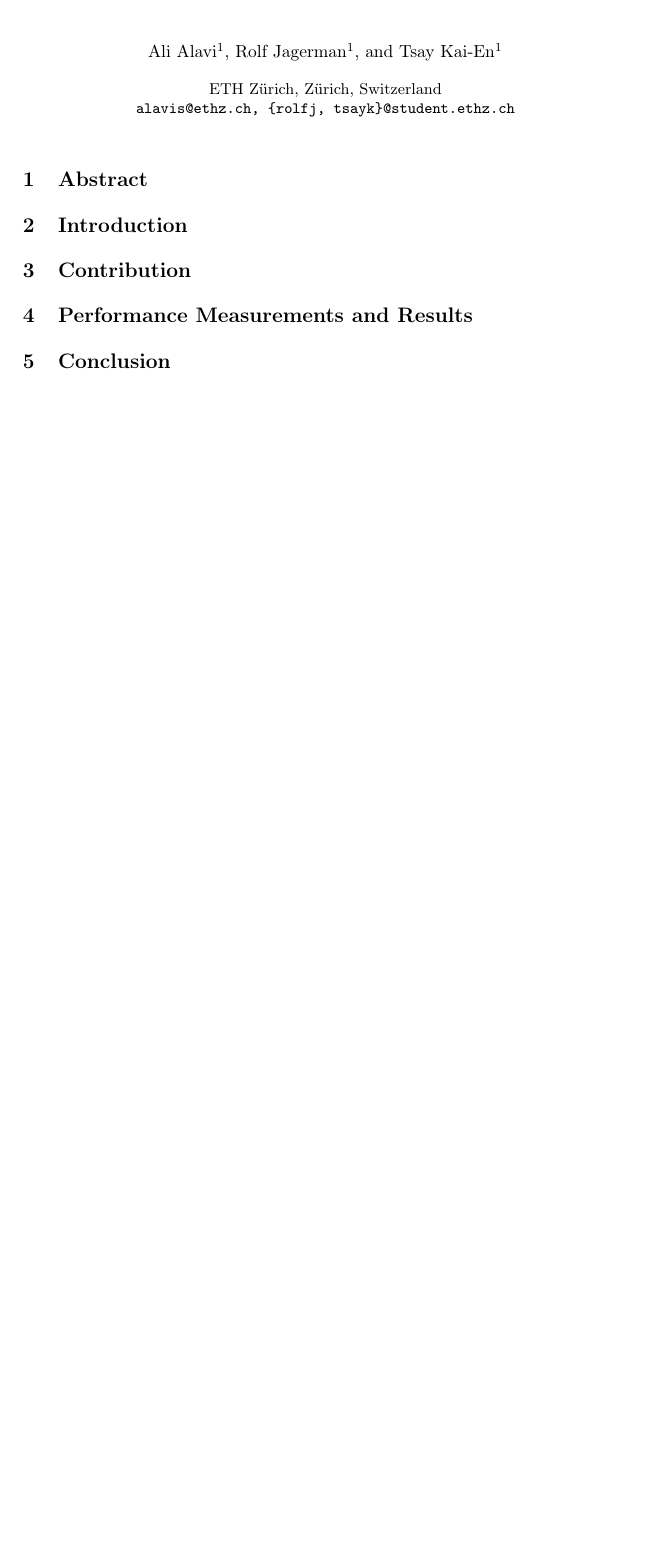
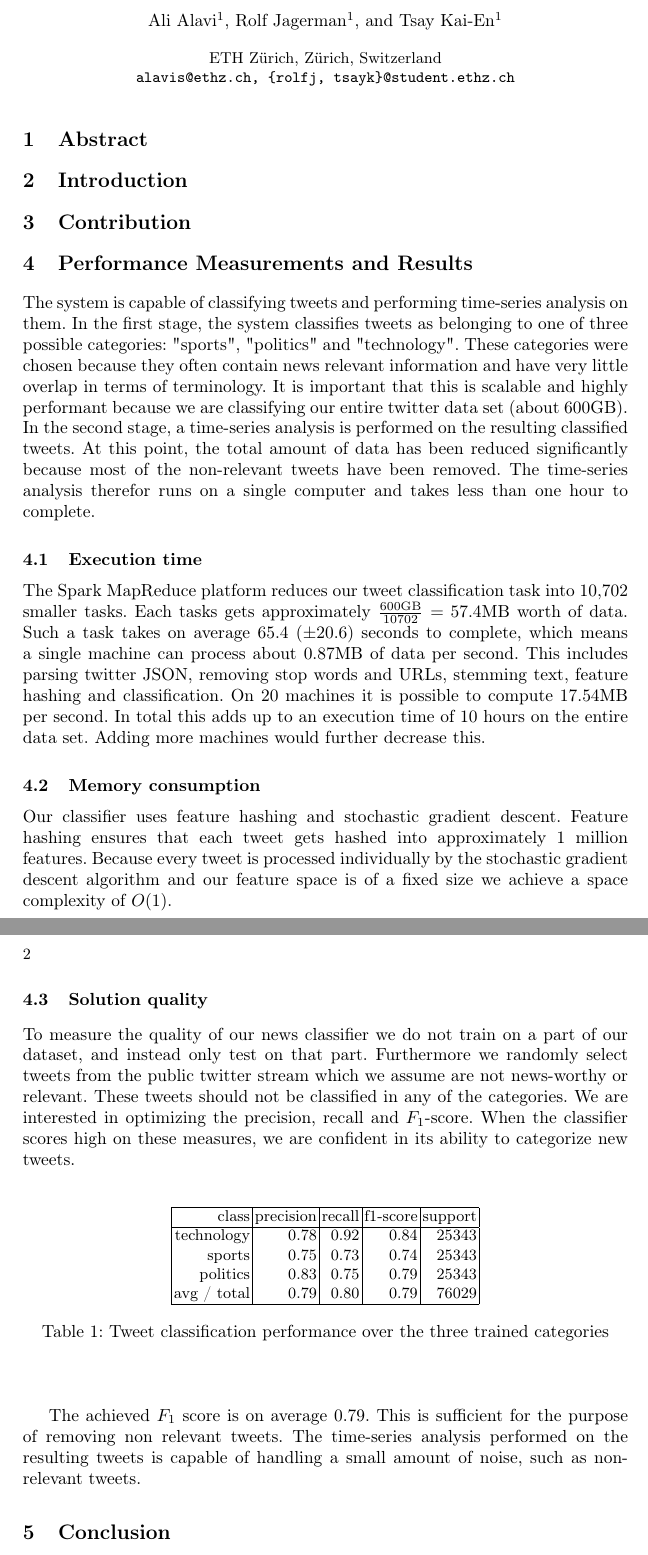
Before and after one commit to alialavia/bigdata, a LaTeX paper (report/milestone4/interimreport.tex): part of the page before the commit and two parts of pages 1 and 2 of 2 after it, the two joined at a grey line, cut so that both start at the same text, the shorter picture padded with empty space. Compiled offline with pdfLaTeX.

Commit message:
Added results section

```diff
--- a/report/milestone4/interimreport.tex
+++ b/report/milestone4/interimreport.tex
@@ -10,6 +10,7 @@
 \usepackage{graphicx} % for importing images
 \usepackage{caption}
 \usepackage{subcaption} % for subfigures
+\usepackage{amsmath}
 \captionsetup{compatibility=false} % to make subfigures compatible with template
 
 \usepackage{url} % for URL references
@@ -53,6 +54,32 @@ Tsay Kai-En\inst{1}}
 
 
 \section{Performance Measurements and Results}
+The system is capable of classifying tweets and performing time-series analysis on them. In the first stage, the system classifies tweets as belonging to one of three possible categories: "sports", "politics" and "technology". These categories were chosen because they often contain news relevant information and have very little overlap in terms of terminology. It is important that this is scalable and highly performant because we are classifying our entire twitter data set (about $600\text{GB}$). In the second stage, a time-series analysis is performed on the resulting classified tweets. At this point, the total amount of data has been reduced significantly because most of the non-relevant tweets have been removed. The time-series analysis therefor runs on a single computer and takes less than one hour to complete.
+
+\subsection{Execution time}
+The Spark MapReduce platform reduces our tweet classification task into 10,702 smaller tasks. Each tasks gets approximately $\frac{600\text{GB}}{10702} = 57.4\text{MB}$ worth of data. Such a task takes on average $65.4$ ($\pm 20.6$) seconds to complete, which means a single machine can process about $0.87\text{MB}$ of data per second. This includes parsing twitter JSON, removing stop words and URLs, stemming text, feature hashing and classification. On 20 machines it is possible to compute $17.54\text{MB}$ per second. In total this adds up to an execution time of 10 hours on the entire data set. Adding more machines would further decrease this.
+
+\subsection{Memory consumption}
+Our classifier uses feature hashing and stochastic gradient descent. Feature hashing ensures that each tweet gets hashed into approximately 1 million features. Because every tweet is processed individually by the stochastic gradient descent algorithm and our feature space is of a fixed size we achieve a space complexity of $O(1)$.
+
+\subsection{Solution quality}
+To measure the quality of our news classifier we do not train on a part of our dataset, and instead only test on that part. Furthermore we randomly select tweets from the public twitter stream which we assume are not news-worthy or relevant. These tweets should not be classified in any of the categories. We are interested in optimizing the precision, recall and $F_1$-score. When the classifier scores high on these measures, we are confident in its ability to categorize new tweets.
+
+\begin{table}[H]
+	\begin{center}
+		\begin{tabular}{|r|r|r|r|r|} \hline
+			class  & precision   & recall & f1-score  & support \\ \hline
+			technology    &   0.78 &     0.92  &    0.84   &  25343 \\
+			sports   &    0.75   &   0.73   &   0.74   &   25343 \\
+			politics   &    0.83  &    0.75   &   0.79   &   25343 \\
+			avg / total  &     0.79   &   0.80  &    0.79   &  76029 \\ \hline
+		\end{tabular}
+	\end{center}
+	\caption{Tweet classification performance over the three trained categories}
+	\label{tbl:newclassifier}
+\end{table}
+
+The achieved $F_1$ score is on average 0.79. This is sufficient for the purpose of removing non relevant tweets. The time-series analysis performed on the resulting tweets is capable of handling a small amount of noise, such as non-relevant tweets.
 
 \section{Conclusion}
 
```
